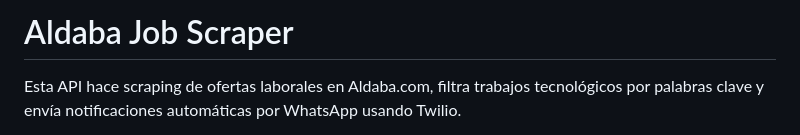
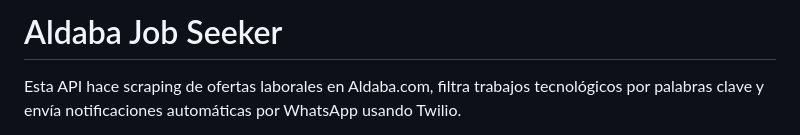
Before and after one commit to rihernandez/AldabaJobScraper, a Markdown page: README.md, the part around the change. Rendered like a GitHub page.

Commit message:
Update README.md
doc: updating api name in the README.md

```diff
--- a/README.md
+++ b/README.md
@@ -1,4 +1,4 @@
-# Aldaba Job Scraper
+# Aldaba Job Seeker
 
 Esta API hace scraping de ofertas laborales en Aldaba.com, filtra trabajos tecnológicos por palabras clave y envía notificaciones automáticas por WhatsApp usando Twilio.
 
```
